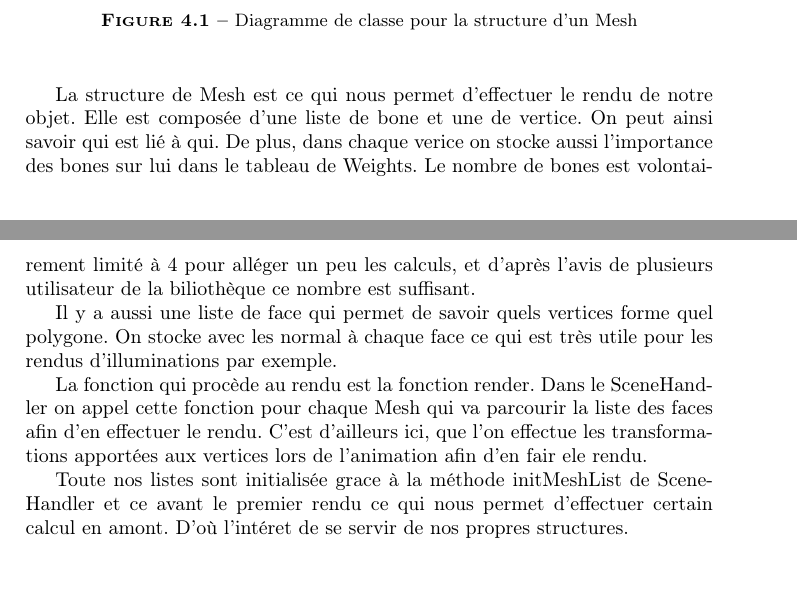
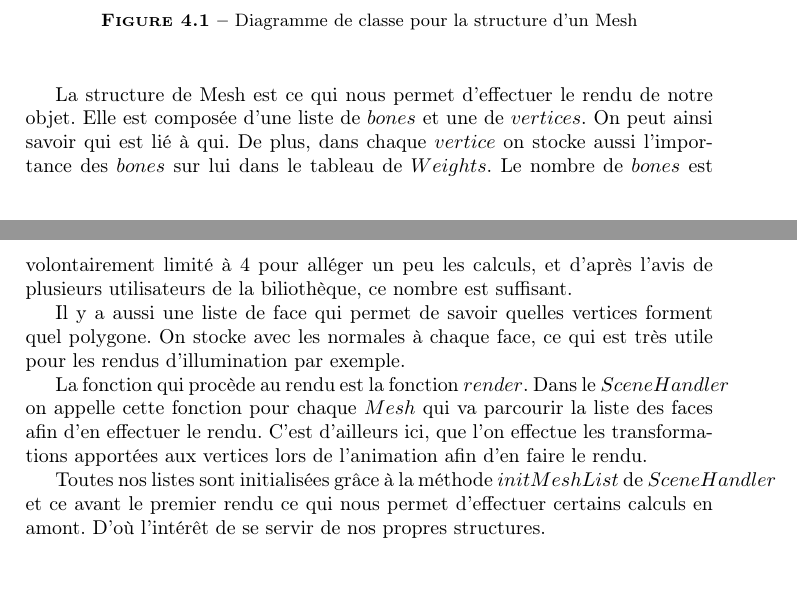
Before and after one commit to antoninwaltz/Dragon-Animation, a LaTeX document (rapport/IN55.tex): two parts of pages 10 and 11 of 14, joined at a grey line, cut so that both start at the same text. Compiled offline with pdfLaTeX.

Commit message:
Minor correction

```diff
--- a/rapport/IN55.tex
+++ b/rapport/IN55.tex
@@ -145,16 +145,18 @@
         \caption{Diagramme de classe pour la structure d'un Mesh}
     \end{center}
 \end{figure}
-    La structure de Mesh est ce qui nous permet d'effectuer le rendu de notre objet. Elle est composée d'une liste de bone et une de vertice. On peut ainsi savoir qui est lié à qui. De plus, dans chaque verice on stocke aussi l'importance des bones sur lui dans le tableau de Weights. Le nombre de bones est volontairement limité à 4 pour alléger un peu les calculs, et d'après l'avis de plusieurs utilisateur de la biliothèque ce nombre est suffisant.
-
-    Il y a aussi une liste de face qui permet de savoir quels vertices forme quel polygone. On stocke avec les normal à chaque face ce qui est très utile pour les rendus d'illuminations par exemple.
-
-    La fonction qui procède au rendu est la fonction render. Dans le SceneHandler on appel cette fonction pour chaque Mesh qui va parcourir la liste des faces afin d'en effectuer le rendu. C'est d'ailleurs ici, que l'on effectue les transformations apportées aux vertices lors de l'animation afin d'en fair ele rendu.
-
-    Toute nos listes sont initialisée grace à la méthode initMeshList de SceneHandler et ce avant le premier rendu ce qui nous permet d'effectuer certain calcul en amont. D'où l'intéret de se servir de nos propres structures.
 
 \par
+La structure de Mesh est ce qui nous permet d'effectuer le rendu de notre objet. Elle est composée d'une liste de $bones$ et une de $vertices$. On peut ainsi savoir qui est lié à qui. De plus, dans chaque $vertice$ on stocke aussi l'importance des $bones$ sur lui dans le tableau de $Weights$. Le nombre de $bones$ est volontairement limité à 4 pour alléger un peu les calculs, et d'après l'avis de plusieurs utilisateurs de la biliothèque, ce nombre est suffisant.
 
+\par
+Il y a aussi une liste de face qui permet de savoir quelles vertices forment quel polygone. On stocke avec les normales à chaque face, ce qui est très utile pour les rendus d'illumination par exemple.
+
+\par
+La fonction qui procède au rendu est la fonction $render$. Dans le $SceneHandler$ on appelle cette fonction pour chaque $Mesh$ qui va parcourir la liste des faces afin d'en effectuer le rendu. C'est d'ailleurs ici, que l'on effectue les transformations apportées aux vertices lors de l'animation afin d'en faire le rendu.
+
+\par
+Toutes nos listes sont initialisées grâce à la méthode $initMeshList$ de $SceneHandler$ et ce avant le premier rendu ce qui nous permet d'effectuer certains calculs en amont. D'où l'intérêt de se servir de nos propres structures.
 
 \newpage
 %%%%%%%%%%%%%%%%%%%%%%%%%%%%%%%%%%%%%%%%%%%%%%%%%%%%%%%%%%%%%%%%%%%%%%%%%%%%%%%%%%%%%%%%%%%%%%%%%%%%%%
```
Also changed, not shown: rapport/IN55.pdf, rapport/IN55.tex (2 more changed lines).
